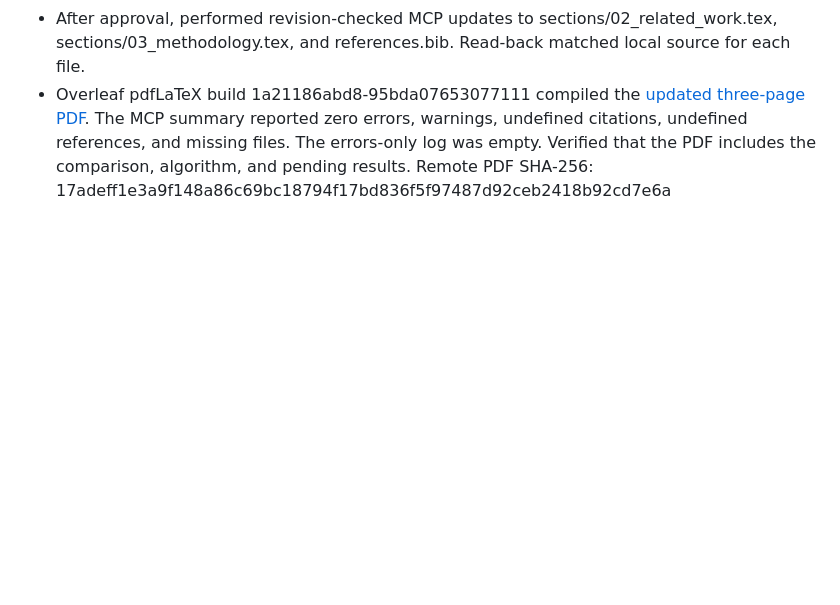
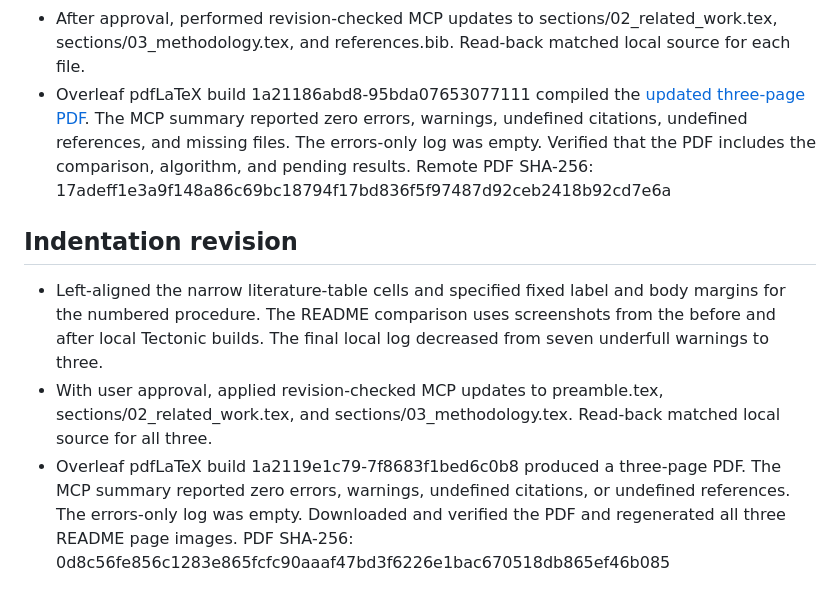
Before and after one commit to AldanTai/2026-11-25-DIC4-Conference, a Markdown page: validation-report.md, the part around the change. GitHub-like rendering; blank space fills up the shorter version.

```diff
--- a/validation-report.md
+++ b/validation-report.md
@@ -49,3 +49,9 @@ Run date: 2026-11-25 (Taipei).
 - Strict OpenSpec validation passed (8 passed, 0 failed). Local PDF SHA-256: 75c1d232a7586fc57e0f364e6c19037590a111694f0475c56f60d70006fdbc05
 - After approval, performed revision-checked MCP updates to sections/02_related_work.tex, sections/03_methodology.tex, and references.bib. Read-back matched local source for each file.
 - Overleaf pdfLaTeX build 1a21186abd8-95bda07653077111 compiled the [updated three-page PDF](paper/overleaf-main.pdf). The MCP summary reported zero errors, warnings, undefined citations, undefined references, and missing files. The errors-only log was empty. Verified that the PDF includes the comparison, algorithm, and pending results. Remote PDF SHA-256: 17adeff1e3a9f148a86c69bc18794f17bd836f5f97487d92ceb2418b92cd7e6a
+
+## Indentation revision
+
+- Left-aligned the narrow literature-table cells and specified fixed label and body margins for the numbered procedure. The README comparison uses screenshots from the before and after local Tectonic builds. The final local log decreased from seven underfull warnings to three.
+- With user approval, applied revision-checked MCP updates to preamble.tex, sections/02_related_work.tex, and sections/03_methodology.tex. Read-back matched local source for all three.
+- Overleaf pdfLaTeX build 1a2119e1c79-7f8683f1bed6c0b8 produced a three-page PDF. The MCP summary reported zero errors, warnings, undefined citations, or undefined references. The errors-only log was empty. Downloaded and verified the PDF and regenerated all three README page images. PDF SHA-256: 0d8c56fe856c1283e865fcfc90aaaf47bd3f6226e1bac670518db865ef46b085
```
Also changed, not shown: README.md (+1 -1 lines), paper/preview/page-2.png, 1 other file.
